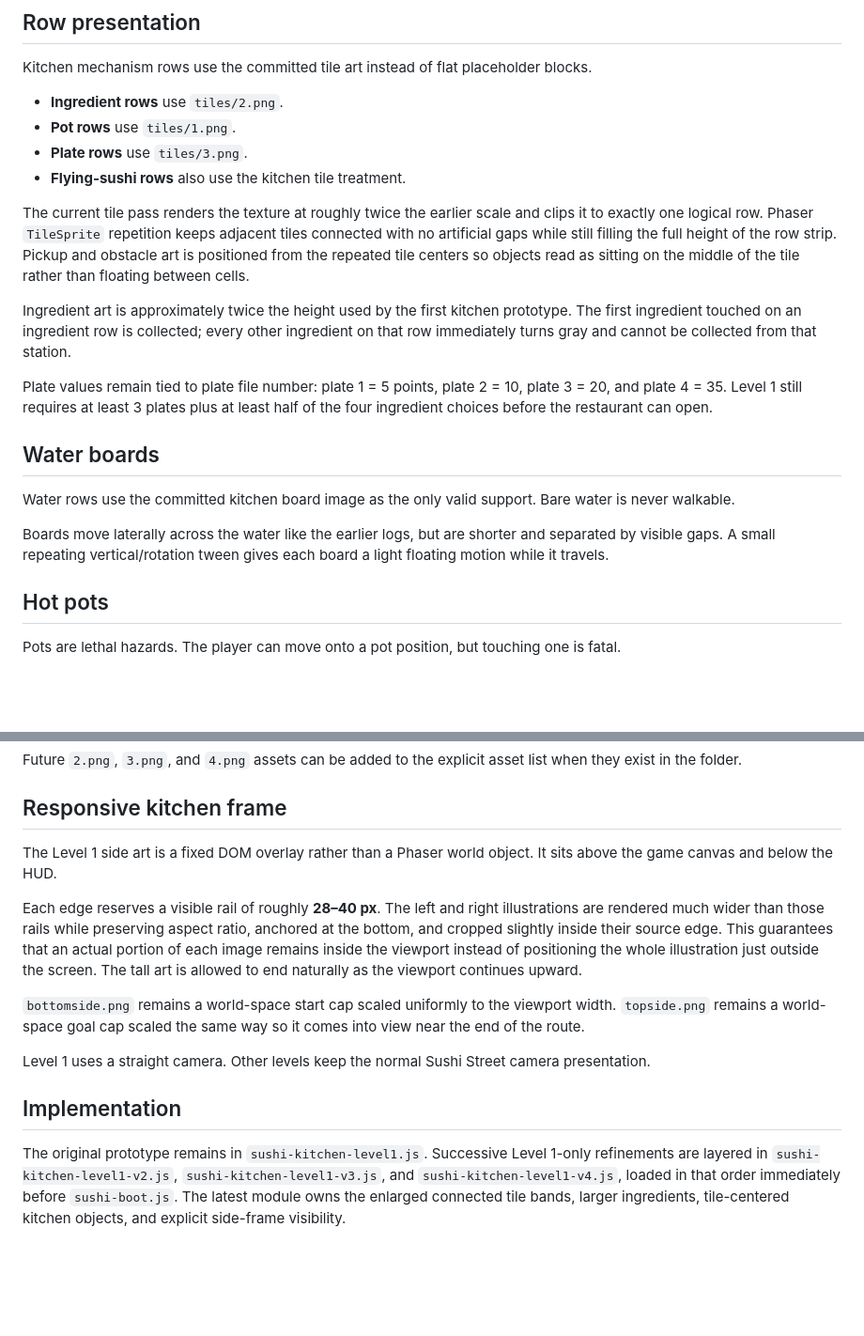
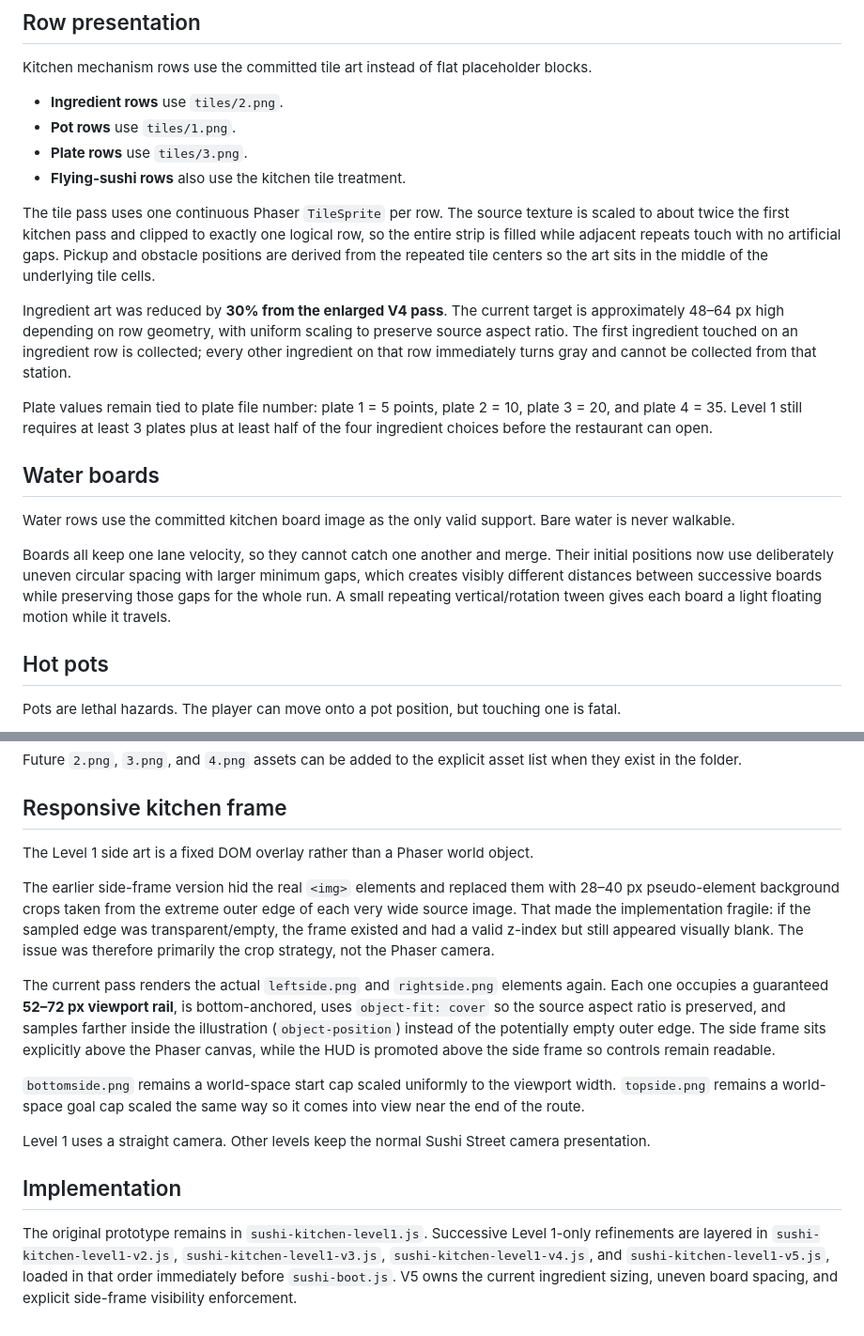
Before and after one commit to drafthead/sushistreetgame, a Markdown page: LEVEL1_KITCHEN.md, 2 parts joined by grey strips. Shown at 94% size. Drawn GitHub-style; blank space fills up the shorter version.

Commit message:
Document latest kitchen side and spacing fixes

```diff
--- a/LEVEL1_KITCHEN.md
+++ b/LEVEL1_KITCHEN.md
@@ -25,9 +25,9 @@ Kitchen mechanism rows use the committed tile art instead of flat placeholder bl
 - **Plate rows** use `tiles/3.png`.
 - **Flying-sushi rows** also use the kitchen tile treatment.
 
-The current tile pass renders the texture at roughly twice the earlier scale and clips it to exactly one logical row. Phaser `TileSprite` repetition keeps adjacent tiles connected with no artificial gaps while still filling the full height of the row strip. Pickup and obstacle art is positioned from the repeated tile centers so objects read as sitting on the middle of the tile rather than floating between cells.
+The tile pass uses one continuous Phaser `TileSprite` per row. The source texture is scaled to about twice the first kitchen pass and clipped to exactly one logical row, so the entire strip is filled while adjacent repeats touch with no artificial gaps. Pickup and obstacle positions are derived from the repeated tile centers so the art sits in the middle of the underlying tile cells.
 
-Ingredient art is approximately twice the height used by the first kitchen prototype. The first ingredient touched on an ingredient row is collected; every other ingredient on that row immediately turns gray and cannot be collected from that station.
+Ingredient art was reduced by **30% from the enlarged V4 pass**. The current target is approximately 48–64 px high depending on row geometry, with uniform scaling to preserve source aspect ratio. The first ingredient touched on an ingredient row is collected; every other ingredient on that row immediately turns gray and cannot be collected from that station.
 
 Plate values remain tied to plate file number: plate 1 = 5 points, plate 2 = 10, plate 3 = 20, and plate 4 = 35. Level 1 still requires at least 3 plates plus at least half of the four ingredient choices before the restaurant can open.
 
@@ -35,7 +35,7 @@ Plate values remain tied to plate file number: plate 1 = 5 points, plate 2 = 10,
 
 Water rows use the committed kitchen board image as the only valid support. Bare water is never walkable.
 
-Boards move laterally across the water like the earlier logs, but are shorter and separated by visible gaps. A small repeating vertical/rotation tween gives each board a light floating motion while it travels.
+Boards all keep one lane velocity, so they cannot catch one another and merge. Their initial positions now use deliberately uneven circular spacing with larger minimum gaps, which creates visibly different distances between successive boards while preserving those gaps for the whole run. A small repeating vertical/rotation tween gives each board a light floating motion while it travels.
 
 ## Hot pots
 
@@ -51,9 +51,11 @@ Future `2.png`, `3.png`, and `4.png` assets can be added to the explicit asset l
 
 ## Responsive kitchen frame
 
-The Level 1 side art is a fixed DOM overlay rather than a Phaser world object. It sits above the game canvas and below the HUD.
+The Level 1 side art is a fixed DOM overlay rather than a Phaser world object.
 
-Each edge reserves a visible rail of roughly **28–40 px**. The left and right illustrations are rendered much wider than those rails while preserving aspect ratio, anchored at the bottom, and cropped slightly inside their source edge. This guarantees that an actual portion of each image remains inside the viewport instead of positioning the whole illustration just outside the screen. The tall art is allowed to end naturally as the viewport continues upward.
+The earlier side-frame version hid the real `<img>` elements and replaced them with 28–40 px pseudo-element background crops taken from the extreme outer edge of each very wide source image. That made the implementation fragile: if the sampled edge was transparent/empty, the frame existed and had a valid z-index but still appeared visually blank. The issue was therefore primarily the crop strategy, not the Phaser camera.
+
+The current pass renders the actual `leftside.png` and `rightside.png` elements again. Each one occupies a guaranteed **52–72 px viewport rail**, is bottom-anchored, uses `object-fit: cover` so the source aspect ratio is preserved, and samples farther inside the illustration (`object-position`) instead of the potentially empty outer edge. The side frame sits explicitly above the Phaser canvas, while the HUD is promoted above the side frame so controls remain readable.
 
 `bottomside.png` remains a world-space start cap scaled uniformly to the viewport width. `topside.png` remains a world-space goal cap scaled the same way so it comes into view near the end of the route.
 
@@ -61,4 +63,4 @@ Level 1 uses a straight camera. Other levels keep the normal Sushi Street camera
 
 ## Implementation
 
-The original prototype remains in `sushi-kitchen-level1.js`. Successive Level 1-only refinements are layered in `sushi-kitchen-level1-v2.js`, `sushi-kitchen-level1-v3.js`, and `sushi-kitchen-level1-v4.js`, loaded in that order immediately before `sushi-boot.js`. The latest module owns the enlarged connected tile bands, larger ingredients, tile-centered kitchen objects, and explicit side-frame visibility.
+The original prototype remains in `sushi-kitchen-level1.js`. Successive Level 1-only refinements are layered in `sushi-kitchen-level1-v2.js`, `sushi-kitchen-level1-v3.js`, `sushi-kitchen-level1-v4.js`, and `sushi-kitchen-level1-v5.js`, loaded in that order immediately before `sushi-boot.js`. V5 owns the current ingredient sizing, uneven board spacing, and explicit side-frame visibility enforcement.
```
